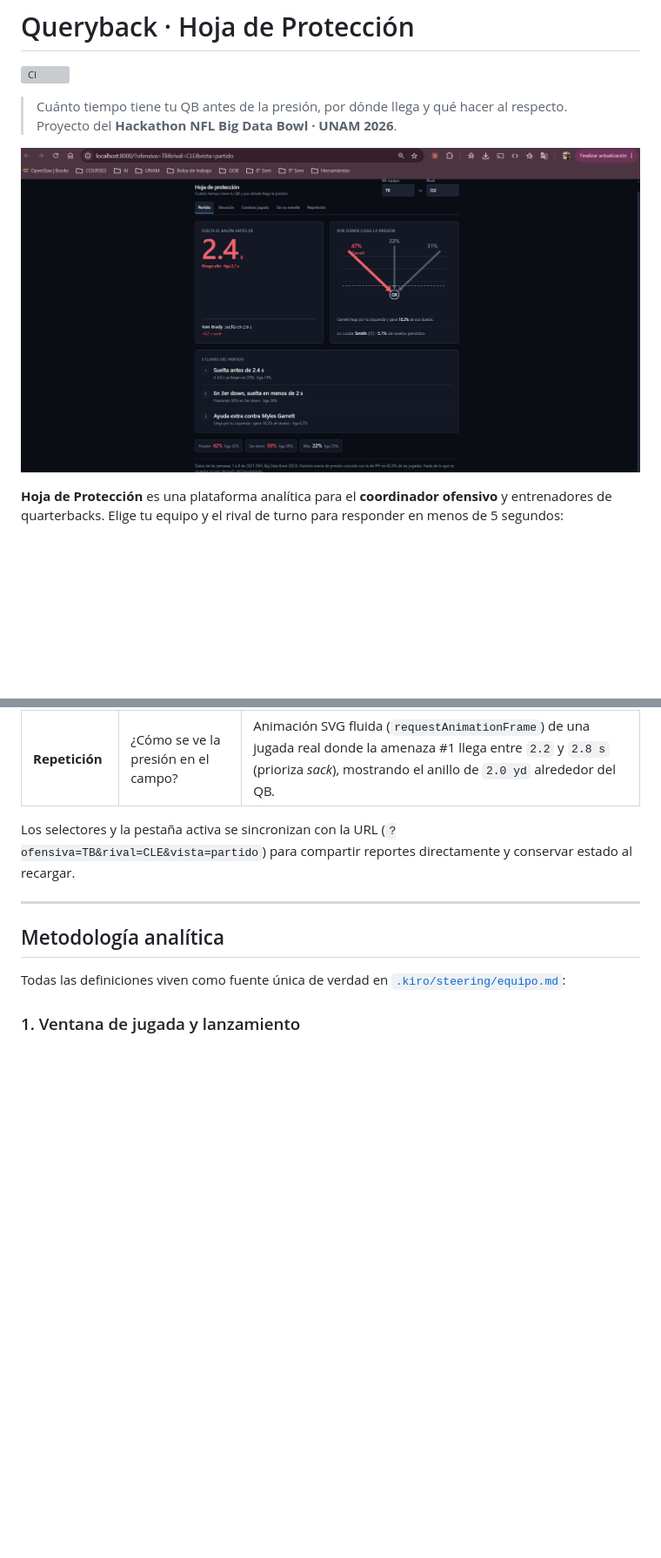
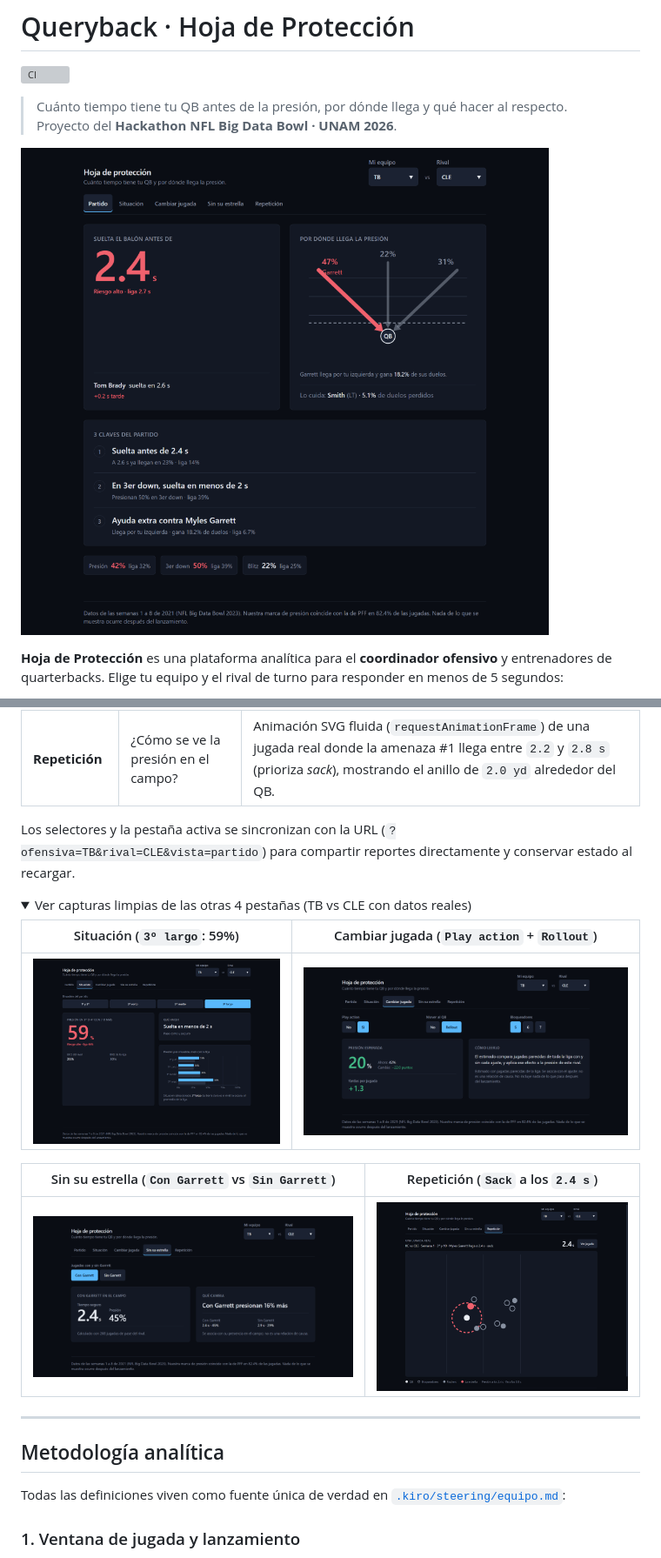
Before and after one commit to DiegoV-J/Queryback, a Markdown page: README.md, 2 parts joined by grey strips. Shown at 87% size. Rendered like a GitHub page; pictures changed too: docs/capturas/cambiar.png (added), docs/capturas/estrella.png (added), docs/capturas/repeticion.png (added); folded sections open; blank space fills up the shorter version; grey boxes are pictures that could not be loaded.

Commit message:
docs: mejora captura principal resultados.png y agrega capturas limpias de las 5 pestañas

```diff
--- a/README.md
+++ b/README.md
@@ -90,6 +90,19 @@ Las vistas están ordenadas por prioridad táctica durante la semana de preparac
 | **Repetición** | ¿Cómo se ve la presión en el campo? | Animación SVG fluida (`requestAnimationFrame`) de una jugada real donde la amenaza #1 llega entre `2.2` y `2.8 s` (prioriza *sack*), mostrando el anillo de `2.0 yd` alrededor del QB. |
 
 Los selectores y la pestaña activa se sincronizan con la URL (`?ofensiva=TB&rival=CLE&vista=partido`) para compartir reportes directamente y conservar estado al recargar.
+
+<details>
+<summary>Ver capturas limpias de las otras 4 pestañas (TB vs CLE con datos reales)</summary>
+
+| Situación (`3º largo`: 59%) | Cambiar jugada (`Play action` + `Rollout`) |
+|---|---|
+| ![Situación TB vs CLE](docs/capturas/situacion.png) | ![Cambiar jugada TB vs CLE](docs/capturas/cambiar.png) |
+
+| Sin su estrella (`Con Garrett` vs `Sin Garrett`) | Repetición (`Sack` a los `2.4 s`) |
+|---|---|
+| ![Sin su estrella TB vs CLE](docs/capturas/estrella.png) | ![Repetición TB vs CLE](docs/capturas/repeticion.png) |
+
+</details>
 
 ---
 
```
Also changed, not shown: other parts of README.md (+2 -0 lines).
